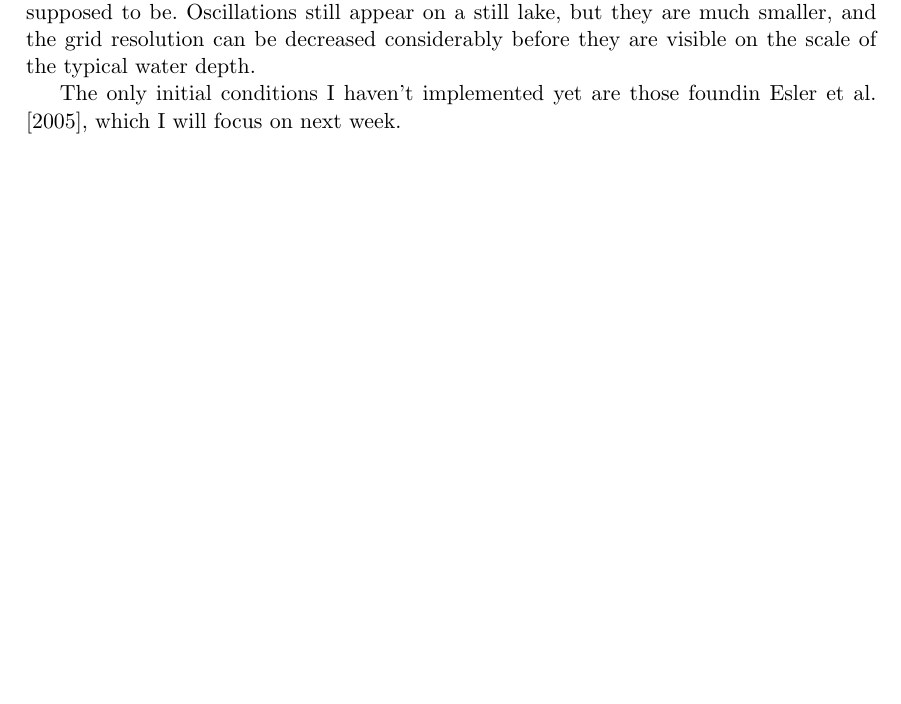
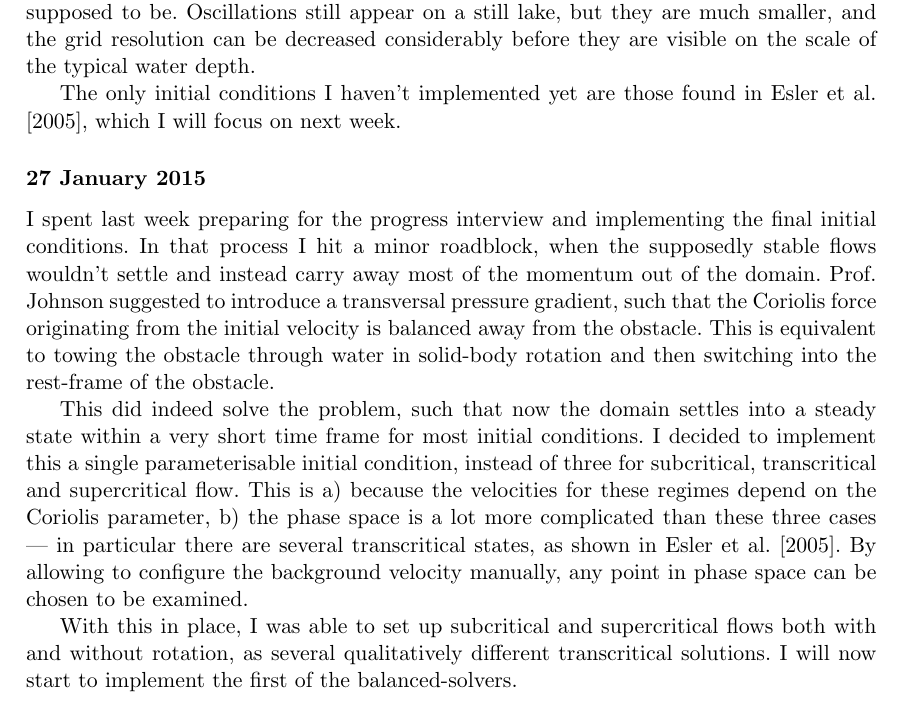
Before and after one commit to m-ender/PHASM201, a LaTeX document (logbook/logbook.tex): part of page 5 of 7, cut so that both start at the same text, the shorter picture padded with empty space. Compiled offline with pdfLaTeX.

Commit message:
Update logbook

```diff
--- a/logbook/logbook.tex
+++ b/logbook/logbook.tex
@@ -132,7 +132,15 @@ If we extend the validations to two dimensions later on, possible models are:
 
 The last few days were spent on implementing the above test models, as well as improving the framework to be more flexibly configurable. The main decision I made was to allow for the bathymetry and the initial condition on the flow variables to be specified independently. This gives more flexibility in testing only individual balances. I also fixed a bug in the Runge--Kutta solver, which made the unbalanced oscillations much larger than they were supposed to be. Oscillations still appear on a still lake, but they are much smaller, and the grid resolution can be decreased considerably before they are visible on the scale of the typical water depth.
 
-The only initial conditions I haven't implemented yet are those foundin \citet{esler2005steady}, which I will focus on next week.
+The only initial conditions I haven't implemented yet are those found in \citet{esler2005steady}, which I will focus on next week.
+
+\subsubsection*{27 January 2015}
+
+I spent last week preparing for the progress interview and implementing the final initial conditions. In that process I hit a minor roadblock, when the supposedly stable flows wouldn't settle and instead carry away most of the momentum out of the domain. Prof. Johnson suggested to introduce a transversal pressure gradient, such that the Coriolis force originating from the initial velocity is balanced away from the obstacle. This is equivalent to towing the obstacle through water in solid-body rotation and then switching into the rest-frame of the obstacle.
+
+This did indeed solve the problem, such that now the domain settles into a steady state within a very short time frame for most initial conditions. I decided to implement this a single parameterisable initial condition, instead of three for subcritical, transcritical and supercritical flow. This is a) because the velocities for these regimes depend on the Coriolis parameter, b) the phase space is a lot more complicated than these three cases --- in particular there are several transcritical states, as shown in \citet{esler2005steady}. By allowing to configure the background velocity manually, any point in phase space can be chosen to be examined.
+
+With this in place, I was able to set up subcritical and supercritical flows both with and without rotation, as several qualitatively different transcritical solutions. I will now start to implement the first of the balanced-solvers.
 
 \addcontentsline{toc}{chapter}{Bibliography}
 \bibliographystyle{plainnat}
```
